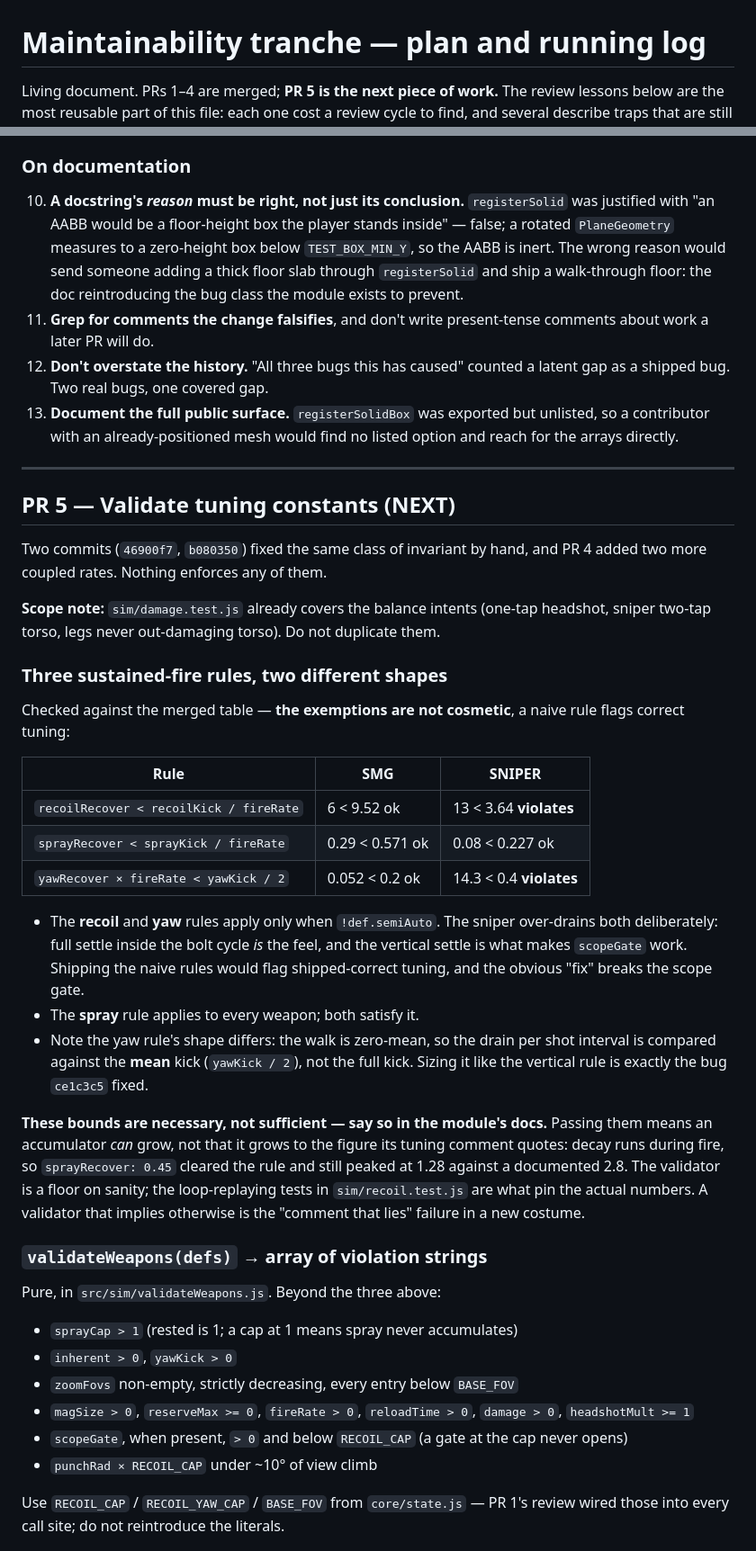
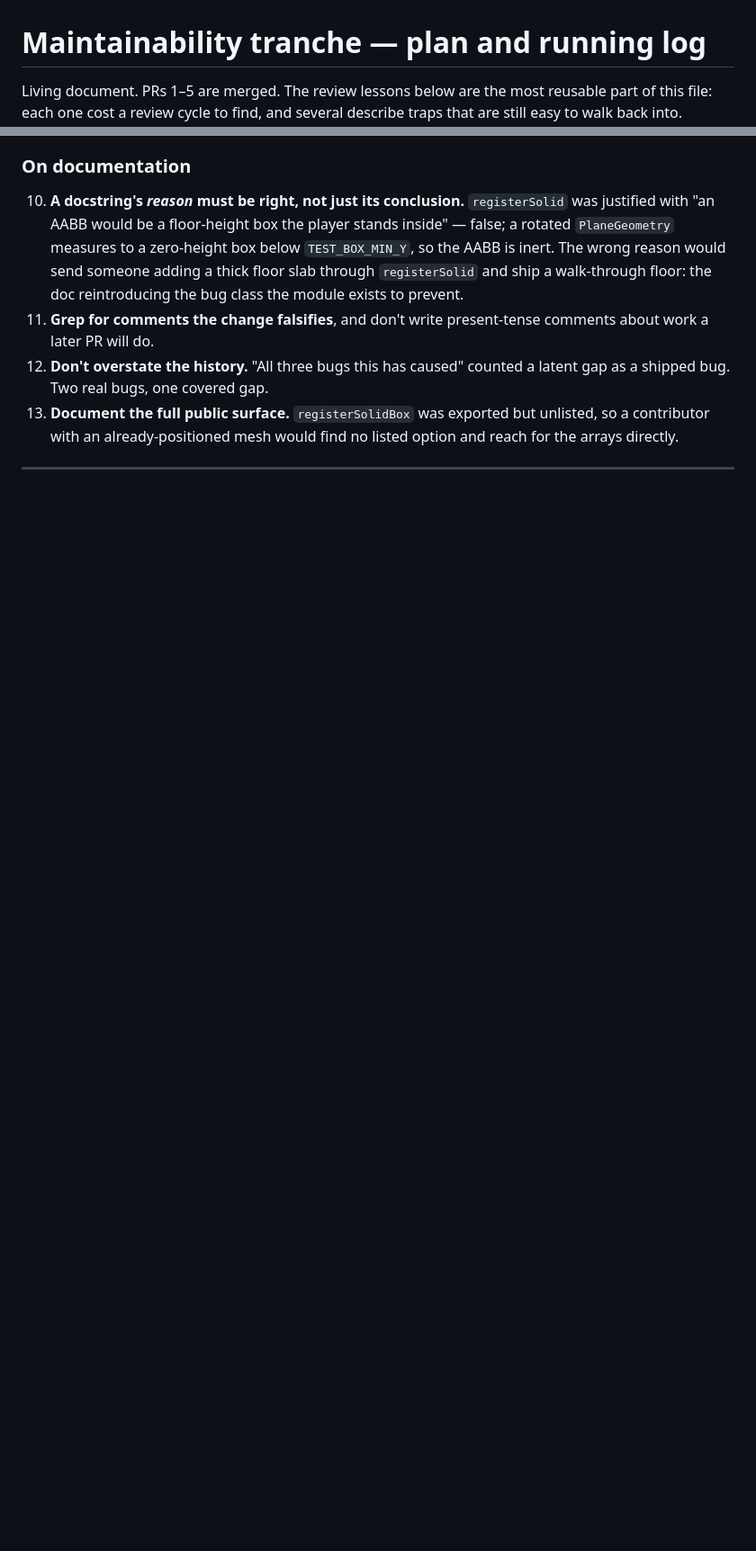
Before and after one commit to thomasN4/hitscan, a Markdown page: docs/refactor-plan.md, 2 parts joined by grey strips. Shown at 90% size. Drawn GitHub-style; blank space fills up the shorter version.

Commit message:
Record PR 5 as merged in the tranche plan and roadmap

```diff
--- a/docs/refactor-plan.md
+++ b/docs/refactor-plan.md
@@ -1,6 +1,6 @@
 # Maintainability tranche — plan and running log
 
-Living document. PRs 1–4 are merged; **PR 5 is the next piece of work.** The
+Living document. PRs 1–5 are merged. The
 review lessons below are the most reusable part of this file: each one cost a
 review cycle to find, and several describe traps that are still easy to walk
 back into.
@@ -142,58 +154,3 @@ Ordered roughly by how easy they are to repeat.
 
 ---
 
-## PR 5 — Validate tuning constants (NEXT)
-
-Two commits (`46900f7`, `b080350`) fixed the same class of invariant by hand,
-and PR 4 added two more coupled rates. Nothing enforces any of them.
-
-**Scope note:** `sim/damage.test.js` already covers the balance intents
-(one-tap headshot, sniper two-tap torso, legs never out-damaging torso). Do not
-duplicate them.
-
-### Three sustained-fire rules, two different shapes
-
-Checked against the merged table — **the exemptions are not cosmetic**, a naive
-rule flags correct tuning:
-
-| Rule | SMG | SNIPER |
-|---|---|---|
-| `recoilRecover < recoilKick / fireRate` | 6 < 9.52 ok | 13 < 3.64 **violates** |
-| `sprayRecover < sprayKick / fireRate` | 0.29 < 0.571 ok | 0.08 < 0.227 ok |
-| `yawRecover × fireRate < yawKick / 2` | 0.052 < 0.2 ok | 14.3 < 0.4 **violates** |
-
-- The **recoil** and **yaw** rules apply only when `!def.semiAuto`. The sniper
-  over-drains both deliberately: full settle inside the bolt cycle *is* the
-  feel, and the vertical settle is what makes `scopeGate` work. Shipping the
-  naive rules would flag shipped-correct tuning, and the obvious "fix" breaks
-  the scope gate.
-- The **spray** rule applies to every weapon; both satisfy it.
-- Note the yaw rule's shape differs: the walk is zero-mean, so the drain per
-  shot interval is compared against the **mean** kick (`yawKick / 2`), not the
-  full kick. Sizing it like the vertical rule is exactly the bug `ce1c3c5`
-  fixed.
-
-**These bounds are necessary, not sufficient — say so in the module's docs.**
-Passing them means an accumulator *can* grow, not that it grows to the figure
-its tuning comment quotes: decay runs during fire, so `sprayRecover: 0.45`
-cleared the rule and still peaked at 1.28 against a documented 2.8. The
-validator is a floor on sanity; the loop-replaying tests in `sim/recoil.test.js`
-are what pin the actual numbers. A validator that implies otherwise is the
-"comment that lies" failure in a new costume.
-
-### `validateWeapons(defs)` → array of violation strings
-
-Pure, in `src/sim/validateWeapons.js`. Beyond the three above:
-
-- `sprayCap > 1` (rested is 1; a cap at 1 means spray never accumulates)
-- `inherent > 0`, `yawKick > 0`
-- `zoomFovs` non-empty, strictly decreasing, every entry below `BASE_FOV`
-- `magSize > 0`, `reserveMax >= 0`, `fireRate > 0`, `reloadTime > 0`,
-  `damage > 0`, `headshotMult >= 1`
-- `scopeGate`, when present, `> 0` and below `RECOIL_CAP` (a gate at the cap
-  never opens)
-- `punchRad × RECOIL_CAP` under ~10° of view climb
-
-Use `RECOIL_CAP` / `RECOIL_YAW_CAP` / `BASE_FOV` from `core/state.js` — PR 1's
-review wired those into every call site; do not reintroduce the literals.
-
```
Also changed, not shown: other parts of docs/refactor-plan.md (+12 -29 lines), AGENTS.md (+2 -2 lines).
